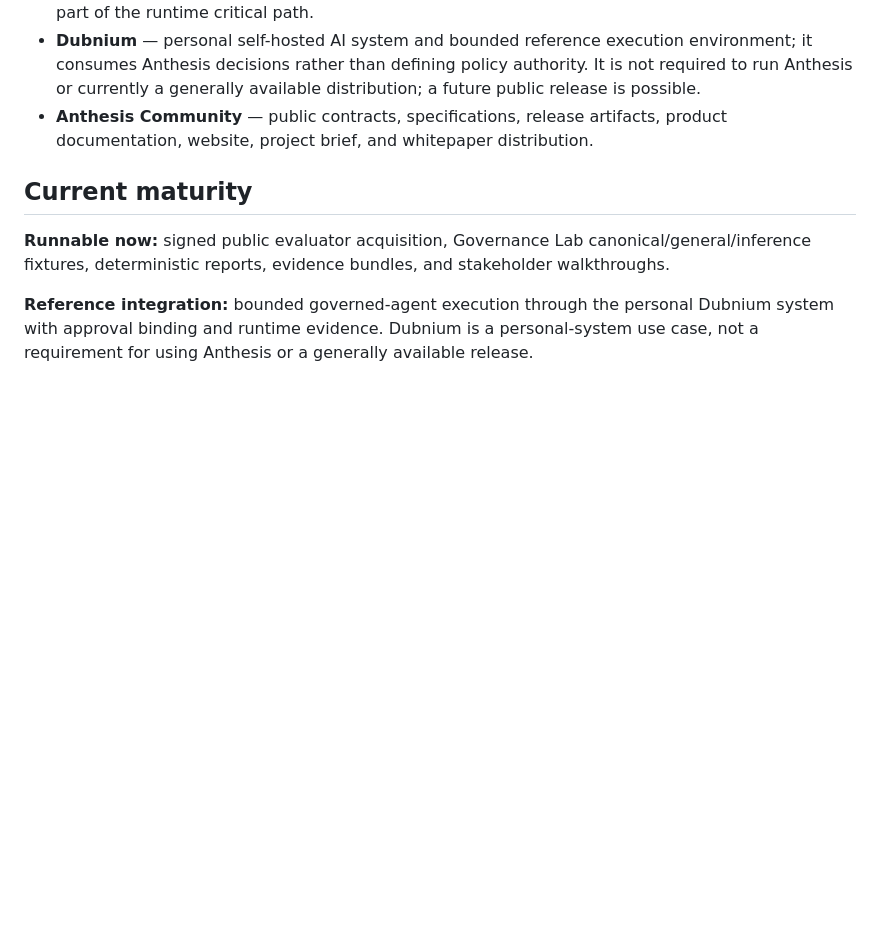
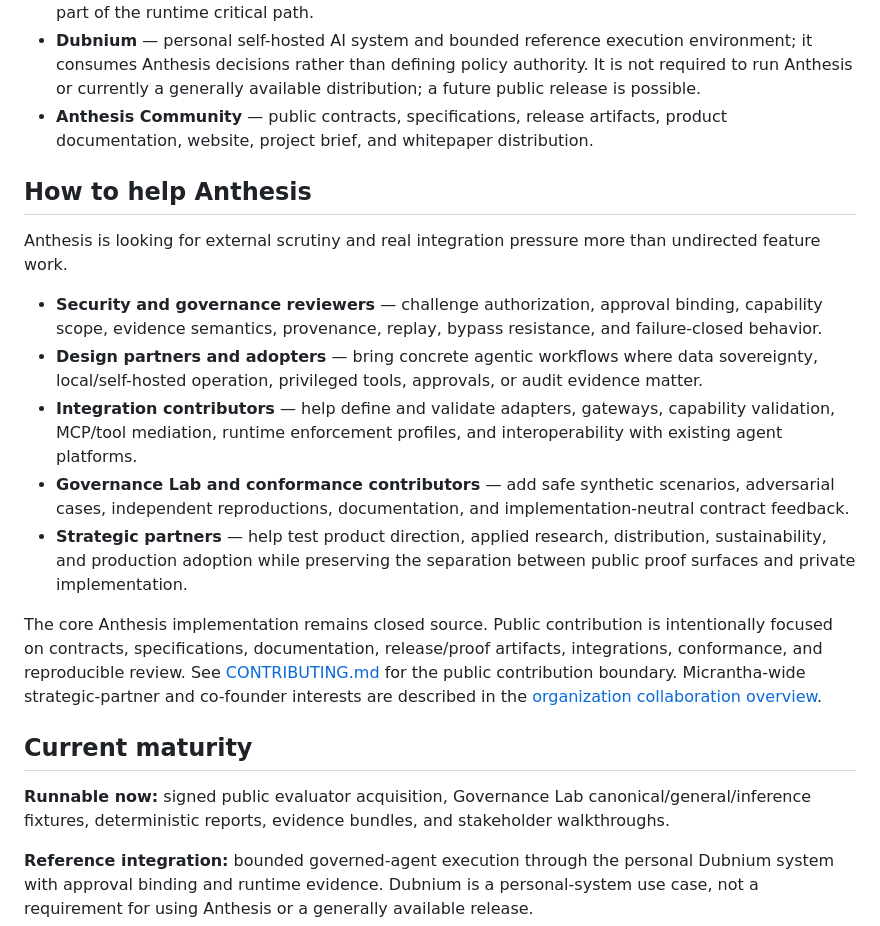
Before and after one commit to hackelia-micrantha/anthesis-community, a Markdown page: README.md, the part around the change. Drawn GitHub-style; blank space fills up the shorter version.

Commit message:
docs: surface Anthesis collaboration needs

```diff
--- a/README.md
+++ b/README.md
@@ -120,6 +120,19 @@ The current evaluator exposes separate commands for the canonical governance con
 - **Dubnium** — personal self-hosted AI system and bounded reference execution environment; it consumes Anthesis decisions rather than defining policy authority. It is not required to run Anthesis or currently a generally available distribution; a future public release is possible.
 - **Anthesis Community** — public contracts, specifications, release artifacts, product documentation, website, project brief, and whitepaper distribution.
 
+
+## How to help Anthesis
+
+Anthesis is looking for external scrutiny and real integration pressure more than undirected feature work.
+
+- **Security and governance reviewers** — challenge authorization, approval binding, capability scope, evidence semantics, provenance, replay, bypass resistance, and failure-closed behavior.
+- **Design partners and adopters** — bring concrete agentic workflows where data sovereignty, local/self-hosted operation, privileged tools, approvals, or audit evidence matter.
+- **Integration contributors** — help define and validate adapters, gateways, capability validation, MCP/tool mediation, runtime enforcement profiles, and interoperability with existing agent platforms.
+- **Governance Lab and conformance contributors** — add safe synthetic scenarios, adversarial cases, independent reproductions, documentation, and implementation-neutral contract feedback.
+- **Strategic partners** — help test product direction, applied research, distribution, sustainability, and production adoption while preserving the separation between public proof surfaces and private implementation.
+
+The core Anthesis implementation remains closed source. Public contribution is intentionally focused on contracts, specifications, documentation, release/proof artifacts, integrations, conformance, and reproducible review. See [CONTRIBUTING.md](CONTRIBUTING.md) for the public contribution boundary. Micrantha-wide strategic-partner and co-founder interests are described in the [organization collaboration overview](https://github.com/hackelia-micrantha/.github/blob/main/profile/README.md#looking-for-collaborators).
+
 ## Current maturity
 
 **Runnable now:** signed public evaluator acquisition, Governance Lab canonical/general/inference fixtures, deterministic reports, evidence bundles, and stakeholder walkthroughs.
```
